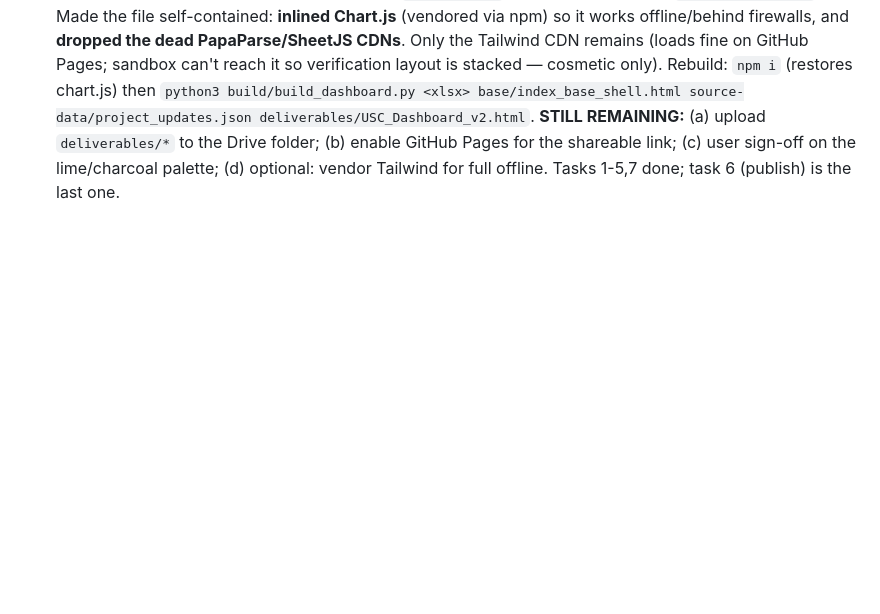
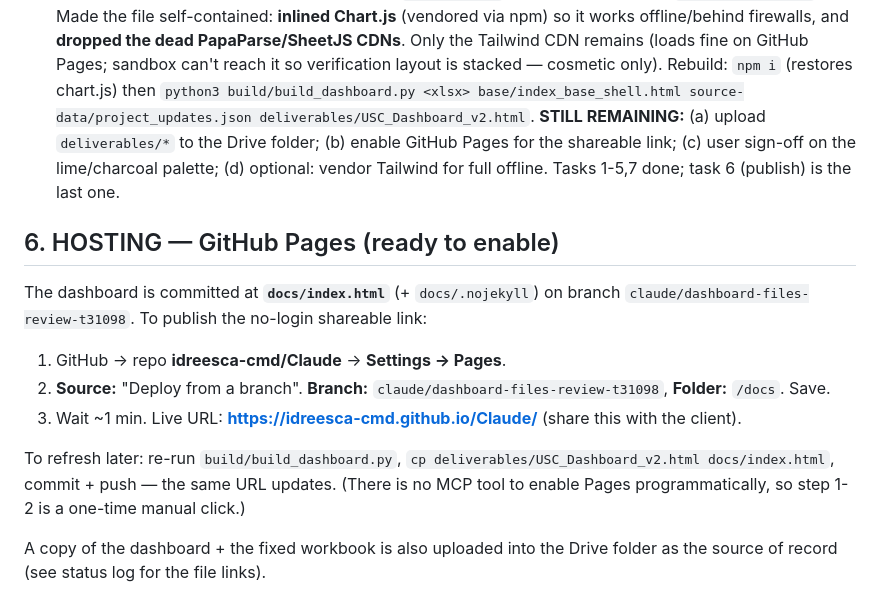
Before and after one commit to idreesca-cmd/Claude, a Markdown page: PROGRESS.md, the part around the change. GitHub-like rendering; blank space fills up the shorter version.

Commit message:
Document GitHub Pages enable steps + live URL
Co-Authored-By: Claude Opus 4.8 <noreply@anthropic.com>
Claude-Session: https://claude.ai/code/session_01R2QottXivpyE6Y55whUhEC

```diff
--- a/PROGRESS.md
+++ b/PROGRESS.md
@@ -210,3 +210,20 @@ Own Brand payment 106% · Rice auction 164% · several categories genuine 0 paym
   **STILL REMAINING:** (a) upload `deliverables/*` to the Drive folder; (b) enable GitHub Pages for
   the shareable link; (c) user sign-off on the lime/charcoal palette; (d) optional: vendor Tailwind
   for full offline. Tasks 1-5,7 done; task 6 (publish) is the last one.
+
+## 6. HOSTING — GitHub Pages (ready to enable)
+
+The dashboard is committed at **`docs/index.html`** (+ `docs/.nojekyll`) on branch
+`claude/dashboard-files-review-t31098`. To publish the no-login shareable link:
+
+1. GitHub → repo **idreesca-cmd/Claude** → **Settings → Pages**.
+2. **Source:** "Deploy from a branch". **Branch:** `claude/dashboard-files-review-t31098`,
+   **Folder:** `/docs`. Save.
+3. Wait ~1 min. Live URL: **https://idreesca-cmd.github.io/Claude/**  (share this with the client).
+
+To refresh later: re-run `build/build_dashboard.py`, `cp deliverables/USC_Dashboard_v2.html
+docs/index.html`, commit + push — the same URL updates. (There is no MCP tool to enable Pages
+programmatically, so step 1-2 is a one-time manual click.)
+
+A copy of the dashboard + the fixed workbook is also uploaded into the Drive folder as the
+source of record (see status log for the file links).
```
